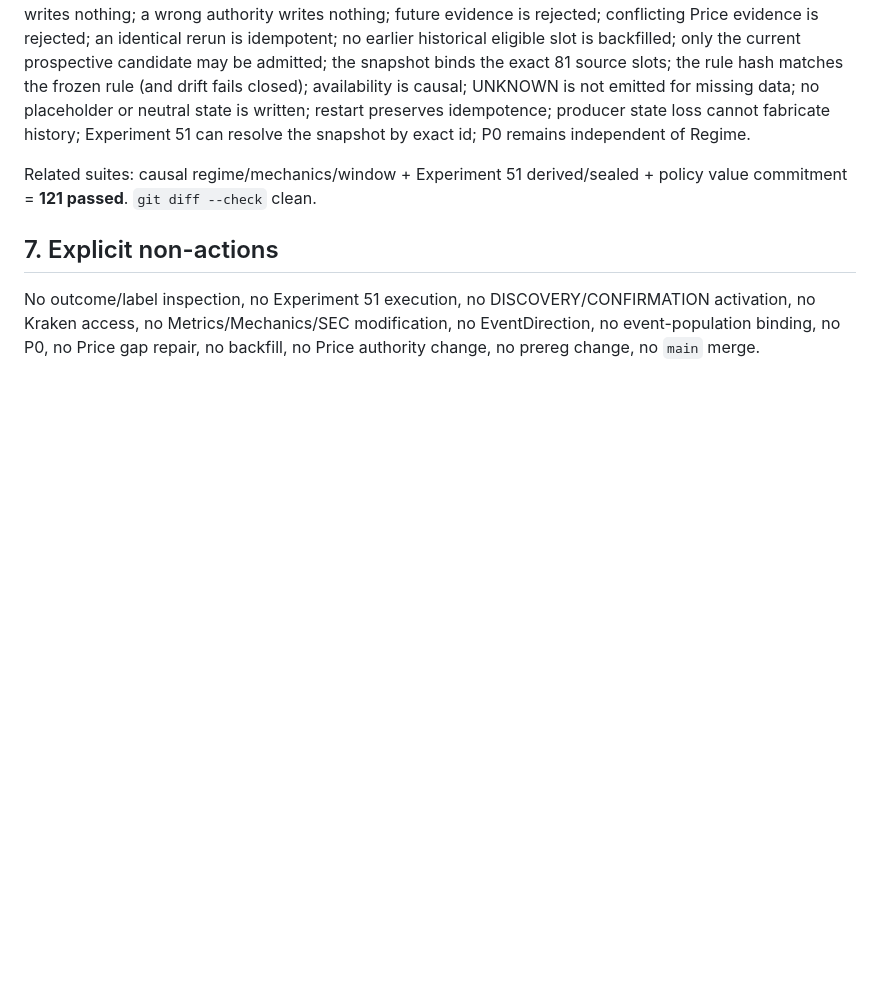
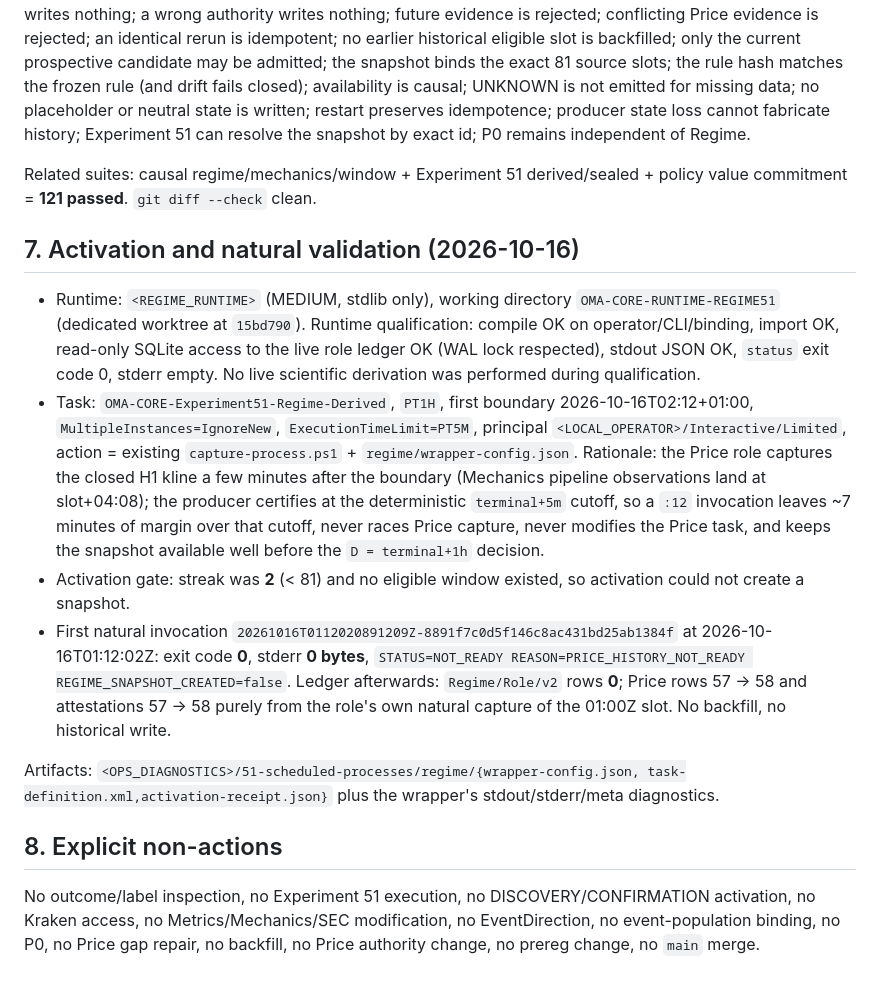
Before and after one commit to succ33d-kito/OMA-CORE-by-KIMI, a Markdown page: docs/EXPERIMENT_51_REGIME_PRODUCER.md, the part around the change. Rendered like a GitHub page; blank space fills up the shorter version.

Commit message:
docs: record fail-closed regime producer activation and first natural invocation

```diff
--- a/docs/EXPERIMENT_51_REGIME_PRODUCER.md
+++ b/docs/EXPERIMENT_51_REGIME_PRODUCER.md
@@ -83,7 +83,33 @@ independent of Regime.
 Related suites: causal regime/mechanics/window + Experiment 51 derived/sealed +
 policy value commitment = **121 passed**. `git diff --check` clean.
 
-## 7. Explicit non-actions
+## 7. Activation and natural validation (2026-10-16)
+
+* Runtime: `<REGIME_RUNTIME>` (MEDIUM, stdlib only),
+  working directory `OMA-CORE-RUNTIME-REGIME51` (dedicated worktree at `15bd790`).
+  Runtime qualification: compile OK on operator/CLI/binding, import OK, read-only SQLite access to
+  the live role ledger OK (WAL lock respected), stdout JSON OK, `status` exit code 0, stderr empty.
+  No live scientific derivation was performed during qualification.
+* Task: `OMA-CORE-Experiment51-Regime-Derived`, `PT1H`, first boundary 2026-10-16T02:12+01:00,
+  `MultipleInstances=IgnoreNew`, `ExecutionTimeLimit=PT5M`, principal `<LOCAL_OPERATOR>/Interactive/Limited`,
+  action = existing `capture-process.ps1` + `regime/wrapper-config.json`.
+  Rationale: the Price role captures the closed H1 kline a few minutes after the boundary
+  (Mechanics pipeline observations land at slot+04:08); the producer certifies at the deterministic
+  `terminal+5m` cutoff, so a `:12` invocation leaves ~7 minutes of margin over that cutoff, never
+  races Price capture, never modifies the Price task, and keeps the snapshot available well before
+  the `D = terminal+1h` decision.
+* Activation gate: streak was **2** (< 81) and no eligible window existed, so activation could not
+  create a snapshot.
+* First natural invocation `20261016T0112020891209Z-8891f7c0d5f146c8ac431bd25ab1384f` at
+  2026-10-16T01:12:02Z: exit code **0**, stderr **0 bytes**,
+  `STATUS=NOT_READY REASON=PRICE_HISTORY_NOT_READY REGIME_SNAPSHOT_CREATED=false`.
+  Ledger afterwards: `Regime/Role/v2` rows **0**; Price rows 57 → 58 and attestations 57 → 58 purely
+  from the role's own natural capture of the 01:00Z slot. No backfill, no historical write.
+
+Artifacts: `<OPS_DIAGNOSTICS>/51-scheduled-processes/regime/{wrapper-config.json,
+task-definition.xml,activation-receipt.json}` plus the wrapper's stdout/stderr/meta diagnostics.
+
+## 8. Explicit non-actions
 
 No outcome/label inspection, no Experiment 51 execution, no DISCOVERY/CONFIRMATION
 activation, no Kraken access, no Metrics/Mechanics/SEC modification, no EventDirection,
```
